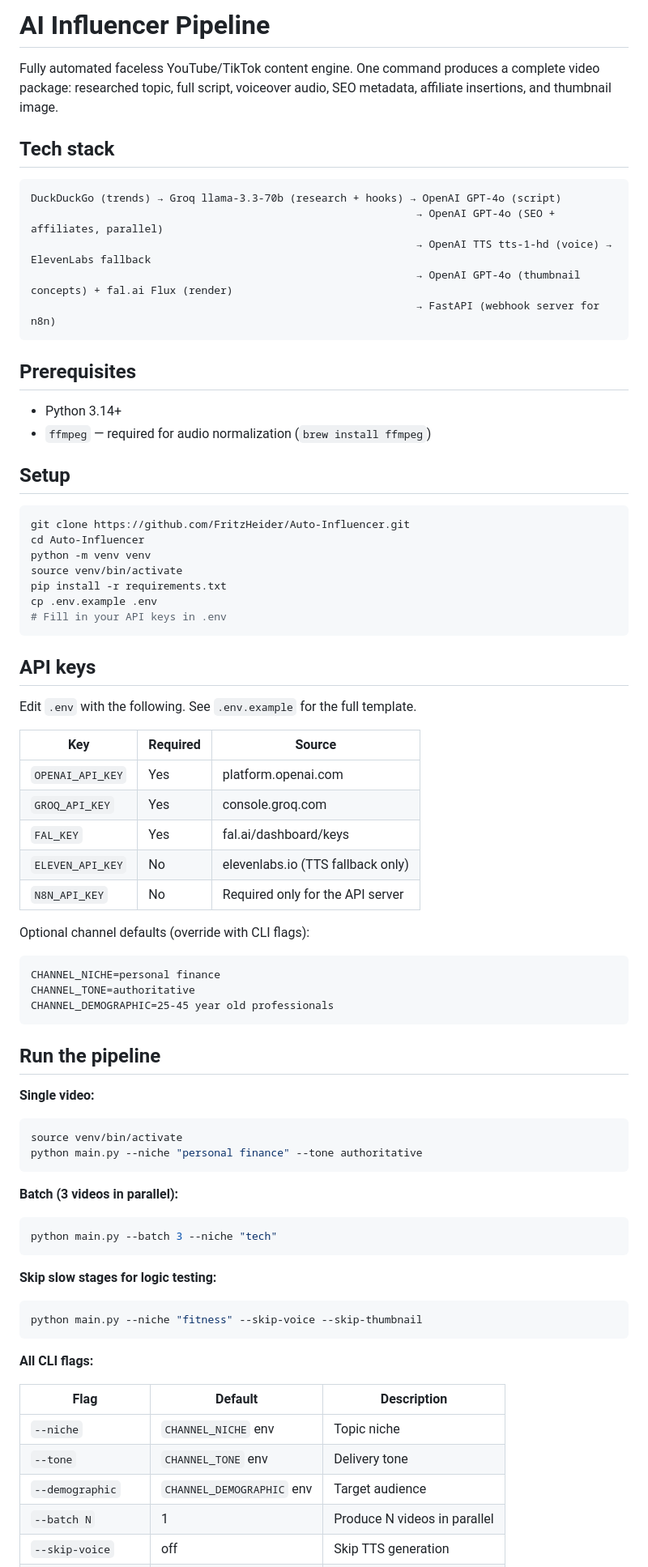
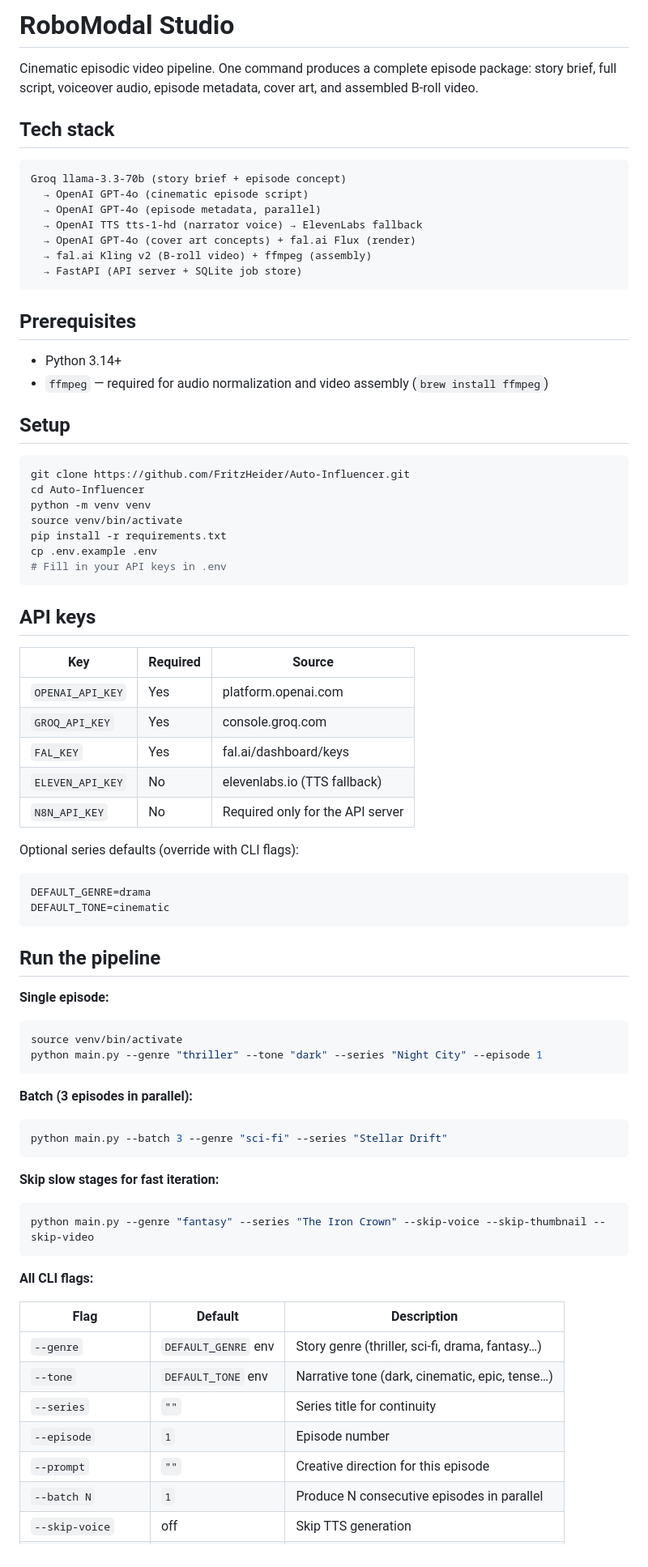
Before and after one commit to FritzHeider/Auto-Influencer, a Markdown page: README.md, the part around one of its changes. Shown at 81% size. GitHub-like rendering.

````diff
--- a/README.md
+++ b/README.md
@@ -1,21 +1,23 @@
-# AI Influencer Pipeline
+# RoboModal Studio
 
-Fully automated faceless YouTube/TikTok content engine. One command produces a complete video package: researched topic, full script, voiceover audio, SEO metadata, affiliate insertions, and thumbnail image.
+Cinematic episodic video pipeline. One command produces a complete episode package: story brief, full script, voiceover audio, episode metadata, cover art, and assembled B-roll video.
 
 ## Tech stack
 
 ```
-DuckDuckGo (trends) → Groq llama-3.3-70b (research + hooks) → OpenAI GPT-4o (script)
-                                                             → OpenAI GPT-4o (SEO + affiliates, parallel)
-                                                             → OpenAI TTS tts-1-hd (voice) → ElevenLabs fallback
-                                                             → OpenAI GPT-4o (thumbnail concepts) + fal.ai Flux (render)
-                                                             → FastAPI (webhook server for n8n)
+Groq llama-3.3-70b (story brief + episode concept)
+  → OpenAI GPT-4o (cinematic episode script)
+  → OpenAI GPT-4o (episode metadata, parallel)
+  → OpenAI TTS tts-1-hd (narrator voice) → ElevenLabs fallback
+  → OpenAI GPT-4o (cover art concepts) + fal.ai Flux (render)
+  → fal.ai Kling v2 (B-roll video) + ffmpeg (assembly)
+  → FastAPI (API server + SQLite job store)
 ```
 
 ## Prerequisites
 
 - Python 3.14+
-- `ffmpeg` — required for audio normalization (`brew install ffmpeg`)
+- `ffmpeg` — required for audio normalization and video assembly (`brew install ffmpeg`)
 
 ## Setup
 
@@ -31,48 +33,47 @@ cp .env.example .env
 
 ## API keys
 
-Edit `.env` with the following. See `.env.example` for the full template.
-
 | Key | Required | Source |
 |-----|----------|--------|
 | `OPENAI_API_KEY` | Yes | platform.openai.com |
 | `GROQ_API_KEY` | Yes | console.groq.com |
 | `FAL_KEY` | Yes | fal.ai/dashboard/keys |
-| `ELEVEN_API_KEY` | No | elevenlabs.io (TTS fallback only) |
+| `ELEVEN_API_KEY` | No | elevenlabs.io (TTS fallback) |
 | `N8N_API_KEY` | No | Required only for the API server |
 
-Optional channel defaults (override with CLI flags):
+Optional series defaults (override with CLI flags):
 
 ```
-CHANNEL_NICHE=personal finance
-CHANNEL_TONE=authoritative
-CHANNEL_DEMOGRAPHIC=25-45 year old professionals
+DEFAULT_GENRE=drama
+DEFAULT_TONE=cinematic
 ```
 
 ## Run the pipeline
 
-**Single video:**
+**Single episode:**
 ```bash
 source venv/bin/activate
-python main.py --niche "personal finance" --tone authoritative
+python main.py --genre "thriller" --tone "dark" --series "Night City" --episode 1
 ```
 
-**Batch (3 videos in parallel):**
+**Batch (3 episodes in parallel):**
 ```bash
-python main.py --batch 3 --niche "tech"
+python main.py --batch 3 --genre "sci-fi" --series "Stellar Drift"
 ```
 
-**Skip slow stages for logic testing:**
+**Skip slow stages for fast iteration:**
 ```bash
-python main.py --niche "fitness" --skip-voice --skip-thumbnail
+python main.py --genre "fantasy" --series "The Iron Crown" --skip-voice --skip-thumbnail --skip-video
 ```
 
 **All CLI flags:**
 
 | Flag | Default | Description |
 |------|---------|-------------|
-| `--niche` | `CHANNEL_NICHE` env | Topic niche |
-| `--tone` | `CHANNEL_TONE` env | Delivery tone |
-| `--demographic` | `CHANNEL_DEMOGRAPHIC` env | Target audience |
-| `--batch N` | 1 | Produce N videos in parallel |
+| `--genre` | `DEFAULT_GENRE` env | Story genre (thriller, sci-fi, drama, fantasy…) |
+| `--tone` | `DEFAULT_TONE` env | Narrative tone (dark, cinematic, epic, tense…) |
+| `--series` | `""` | Series title for continuity |
+| `--episode` | `1` | Episode number |
+| `--prompt` | `""` | Creative direction for this episode |
+| `--batch N` | `1` | Produce N consecutive episodes in parallel |
 | `--skip-voice` | off | Skip TTS generation |
````
Also changed, not shown: other parts of README.md (+87 -56 lines).
